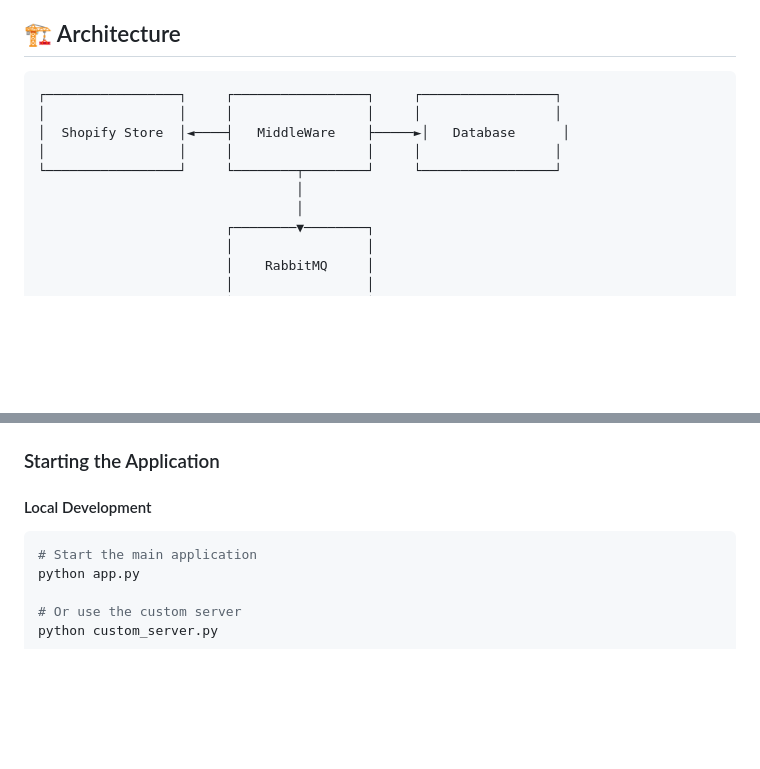
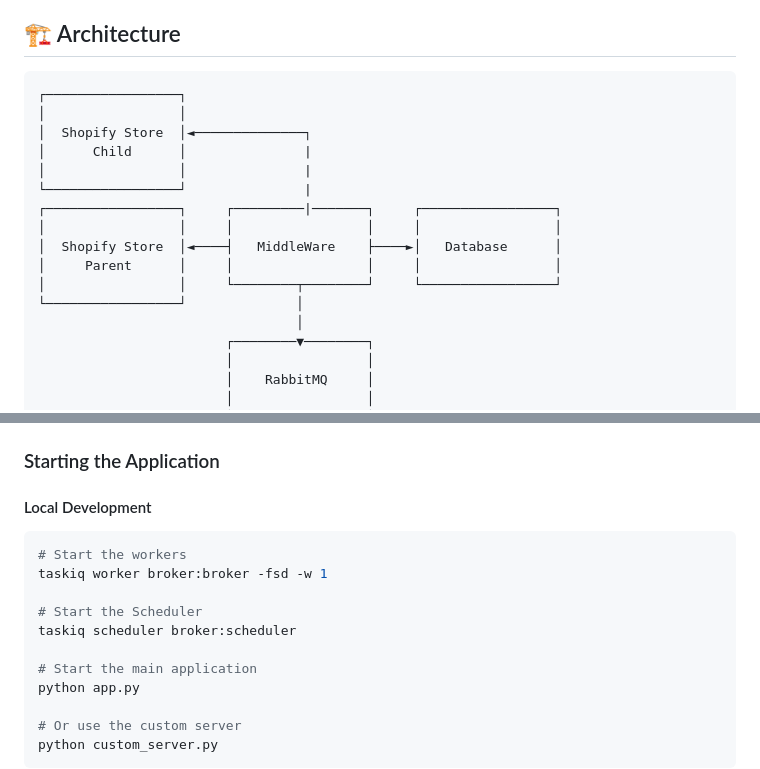
Before and after one commit to Mobeen-Dev/MiddleWare, a Markdown page: README.md, 2 parts joined by grey strips. GitHub-like rendering; blank space fills up the shorter version.

````diff
--- a/README.md
+++ b/README.md
@@ -40,12 +40,18 @@ A robust middleware service that bridges e-commerce platforms with internal syst
 ## 🏗️ Architecture
 
 ```
-┌─────────────────┐     ┌─────────────────┐     ┌─────────────────┐
+┌─────────────────┐
+│                 │
+│  Shopify Store  │◄──────────────┐
+│      Child      │               |
+│                 │               |
+└─────────────────┘               |
+┌─────────────────┐     ┌─────────|───────┐     ┌─────────────────┐
 │                 │     │                 │     │                 │
-│  Shopify Store  │◄────┤   MiddleWare    ├─────►│   Database      │
-│                 │     │                 │     │                 │
-└─────────────────┘     └────────┬────────┘     └─────────────────┘
-                                 │
+│  Shopify Store  │◄────┤   MiddleWare    ├────►│   Database      │
+│     Parent      │     │                 │     │                 │
+│                 │     └────────┬────────┘     └─────────────────┘
+└─────────────────┘              │
                                  │
                         ┌────────▼────────┐
                         │                 │
@@ -156,6 +162,12 @@ class Config:
 
 #### Local Development
 ```bash
+# Start the workers
+taskiq worker broker:broker -fsd -w 1
+
+# Start the Scheduler
+taskiq scheduler broker:scheduler
+
 # Start the main application
 python app.py
 
````
